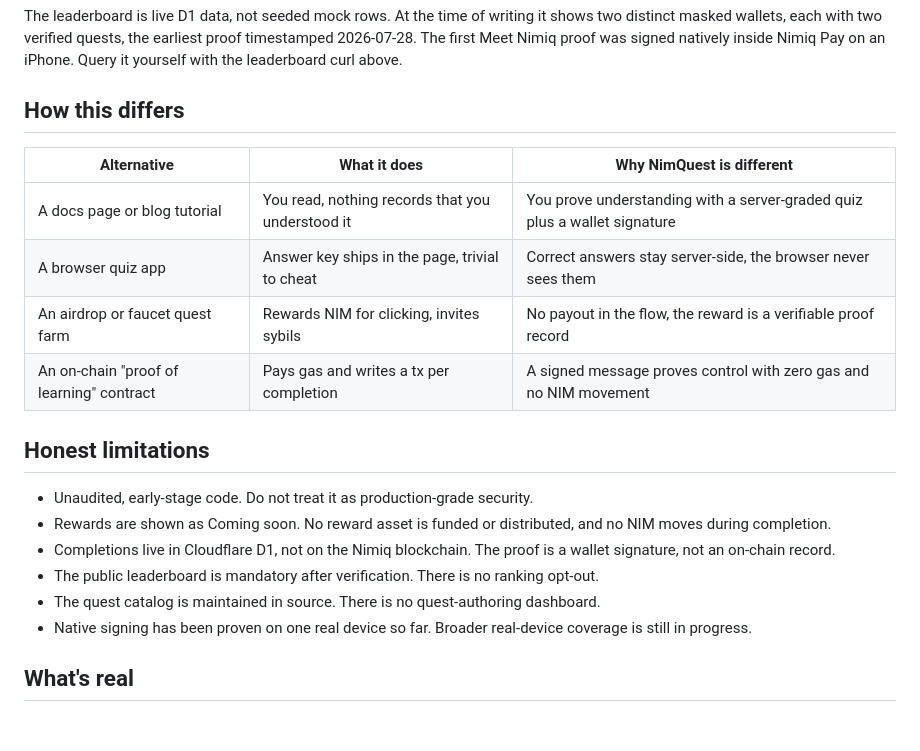
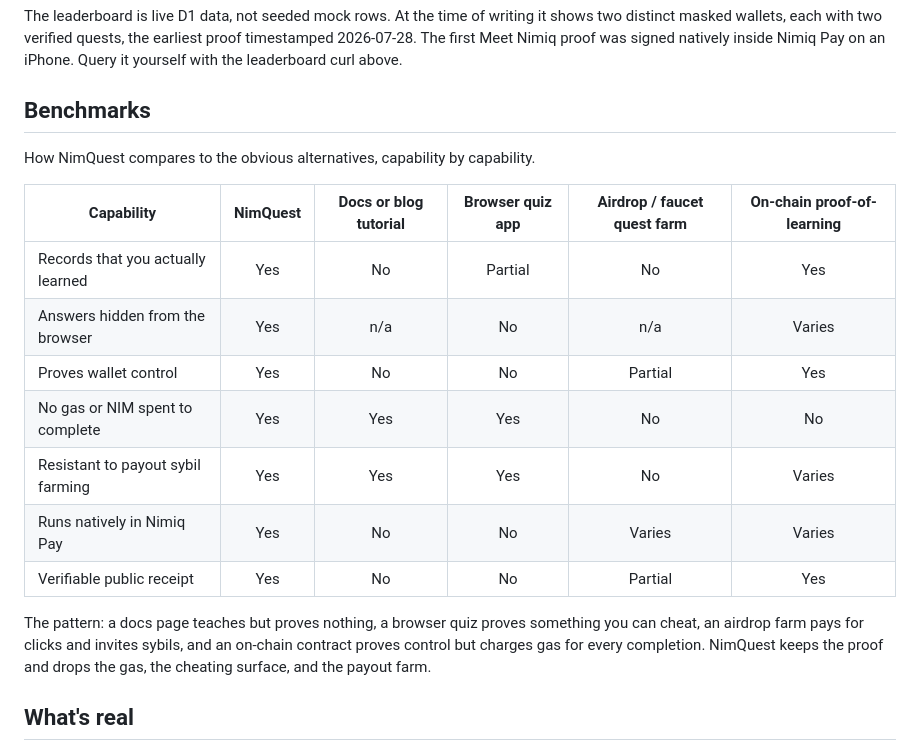
Before and after one commit to mystiquemide/nimquest, a Markdown page: README.md, the part around the change. GitHub-like rendering; blank space fills up the shorter version.

Commit message:
Refine README: benchmark matrix and tighter limitations

```diff
--- a/README.md
+++ b/README.md
@@ -99,23 +99,21 @@ Run them all: `npm test` (25 tests).
 
 The leaderboard is live D1 data, not seeded mock rows. At the time of writing it shows two distinct masked wallets, each with two verified quests, the earliest proof timestamped 2026-07-28. The first Meet Nimiq proof was signed natively inside Nimiq Pay on an iPhone. Query it yourself with the leaderboard curl above.
 
-## How this differs
+## Benchmarks
 
-| Alternative | What it does | Why NimQuest is different |
-|---|---|---|
-| A docs page or blog tutorial | You read, nothing records that you understood it | You prove understanding with a server-graded quiz plus a wallet signature |
-| A browser quiz app | Answer key ships in the page, trivial to cheat | Correct answers stay server-side, the browser never sees them |
-| An airdrop or faucet quest farm | Rewards NIM for clicking, invites sybils | No payout in the flow, the reward is a verifiable proof record |
-| An on-chain "proof of learning" contract | Pays gas and writes a tx per completion | A signed message proves control with zero gas and no NIM movement |
+How NimQuest compares to the obvious alternatives, capability by capability.
 
-## Honest limitations
+| Capability | NimQuest | Docs or blog tutorial | Browser quiz app | Airdrop / faucet quest farm | On-chain proof-of-learning |
+|---|:---:|:---:|:---:|:---:|:---:|
+| Records that you actually learned | Yes | No | Partial | No | Yes |
+| Answers hidden from the browser | Yes | n/a | No | n/a | Varies |
+| Proves wallet control | Yes | No | No | Partial | Yes |
+| No gas or NIM spent to complete | Yes | Yes | Yes | No | No |
+| Resistant to payout sybil farming | Yes | Yes | Yes | No | Varies |
+| Runs natively in Nimiq Pay | Yes | No | No | Varies | Varies |
+| Verifiable public receipt | Yes | No | No | Partial | Yes |
 
-- Unaudited, early-stage code. Do not treat it as production-grade security.
-- Rewards are shown as Coming soon. No reward asset is funded or distributed, and no NIM moves during completion.
-- Completions live in Cloudflare D1, not on the Nimiq blockchain. The proof is a wallet signature, not an on-chain record.
-- The public leaderboard is mandatory after verification. There is no ranking opt-out.
-- The quest catalog is maintained in source. There is no quest-authoring dashboard.
-- Native signing has been proven on one real device so far. Broader real-device coverage is still in progress.
+The pattern: a docs page teaches but proves nothing, a browser quiz proves something you can cheat, an airdrop farm pays for clicks and invites sybils, and an on-chain contract proves control but charges gas for every completion. NimQuest keeps the proof and drops the gas, the cheating surface, and the payout farm.
 
 ## What's real
 
```
